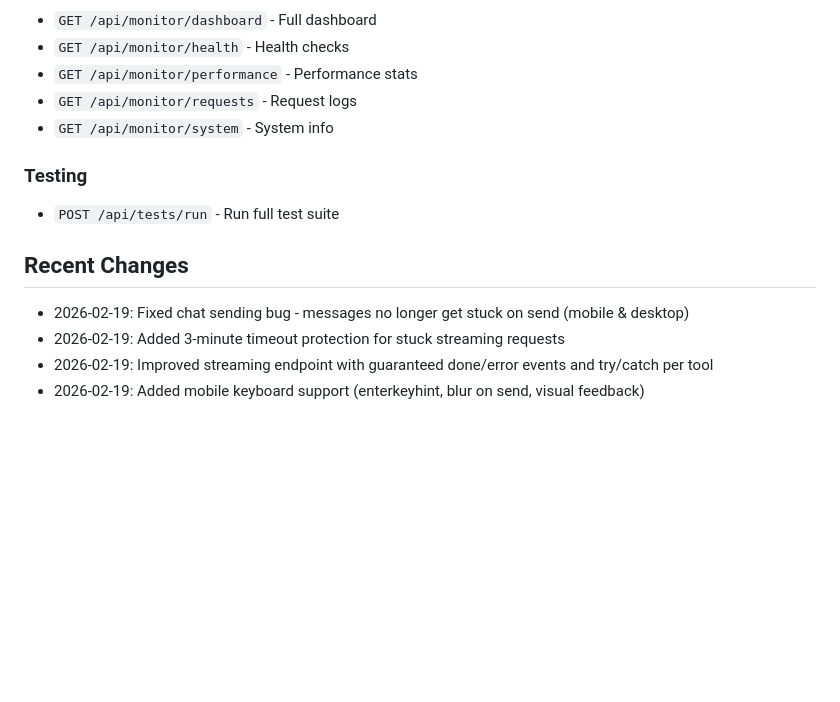
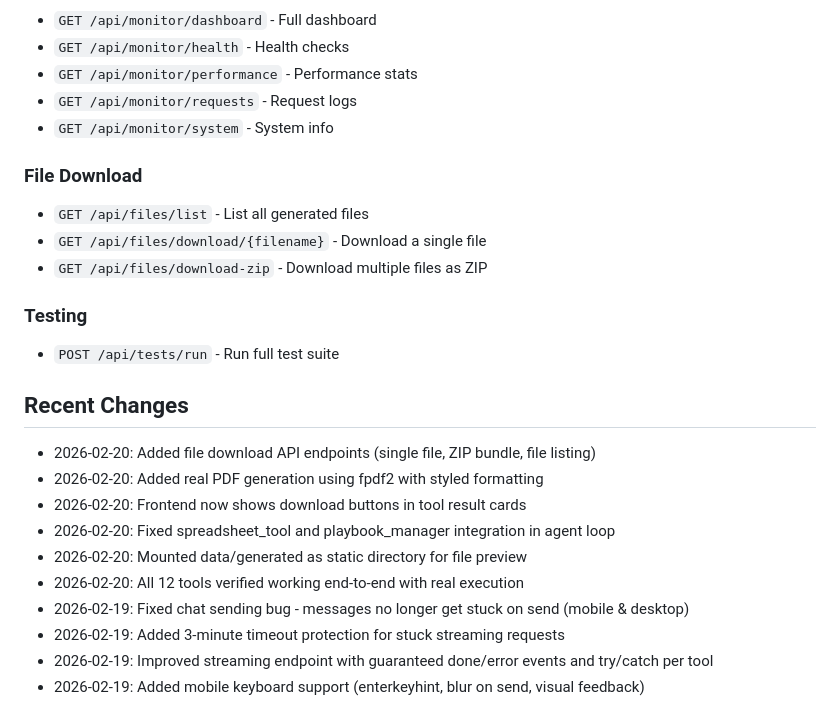
Before and after one commit to dugongyete-ui/agent-manus, a Markdown page: replit.md, the part around the change. Rendered like a GitHub page; blank space fills up the shorter version.

Commit message:
Add file download capabilities and improve PDF generation
Adds new API endpoints for listing and downloading single or multiple files, integrates PDF generation with fpdf2, enables download buttons in tool results, fixes tool integrations, and makes generated files accessible for preview.

Replit-Commit-Author: Agent
Replit-Commit-Session-Id: 1dbd002d-f2da-4d75-8489-f132655c2bb9
Replit-Commit-Checkpoint-Type: full_checkpoint
Replit-Commit-Event-Id: b13e1699-a656-4851-8f44-24efb55218b8
Replit-Commit-Screenshot-Url: https://storage.googleapis.com/screenshot-production-us-central1/1cc4be81-83ff-4818-8b2a-b88437928820/1dbd002d-f2da-4d75-8489-f132655c2bb9/WYRqucZ
Replit-Helium-Checkpoint-Created: true

```diff
--- a/replit.md
+++ b/replit.md
@@ -102,10 +102,21 @@ Protocol server for standardized communication with external model providers.
 - `GET /api/monitor/requests` - Request logs
 - `GET /api/monitor/system` - System info
 
+### File Download
+- `GET /api/files/list` - List all generated files
+- `GET /api/files/download/{filename}` - Download a single file
+- `GET /api/files/download-zip` - Download multiple files as ZIP
+
 ### Testing
 - `POST /api/tests/run` - Run full test suite
 
 ## Recent Changes
+- 2026-02-20: Added file download API endpoints (single file, ZIP bundle, file listing)
+- 2026-02-20: Added real PDF generation using fpdf2 with styled formatting
+- 2026-02-20: Frontend now shows download buttons in tool result cards
+- 2026-02-20: Fixed spreadsheet_tool and playbook_manager integration in agent loop
+- 2026-02-20: Mounted data/generated as static directory for file preview
+- 2026-02-20: All 12 tools verified working end-to-end with real execution
 - 2026-02-19: Fixed chat sending bug - messages no longer get stuck on send (mobile & desktop)
 - 2026-02-19: Added 3-minute timeout protection for stuck streaming requests
 - 2026-02-19: Improved streaming endpoint with guaranteed done/error events and try/catch per tool
```
